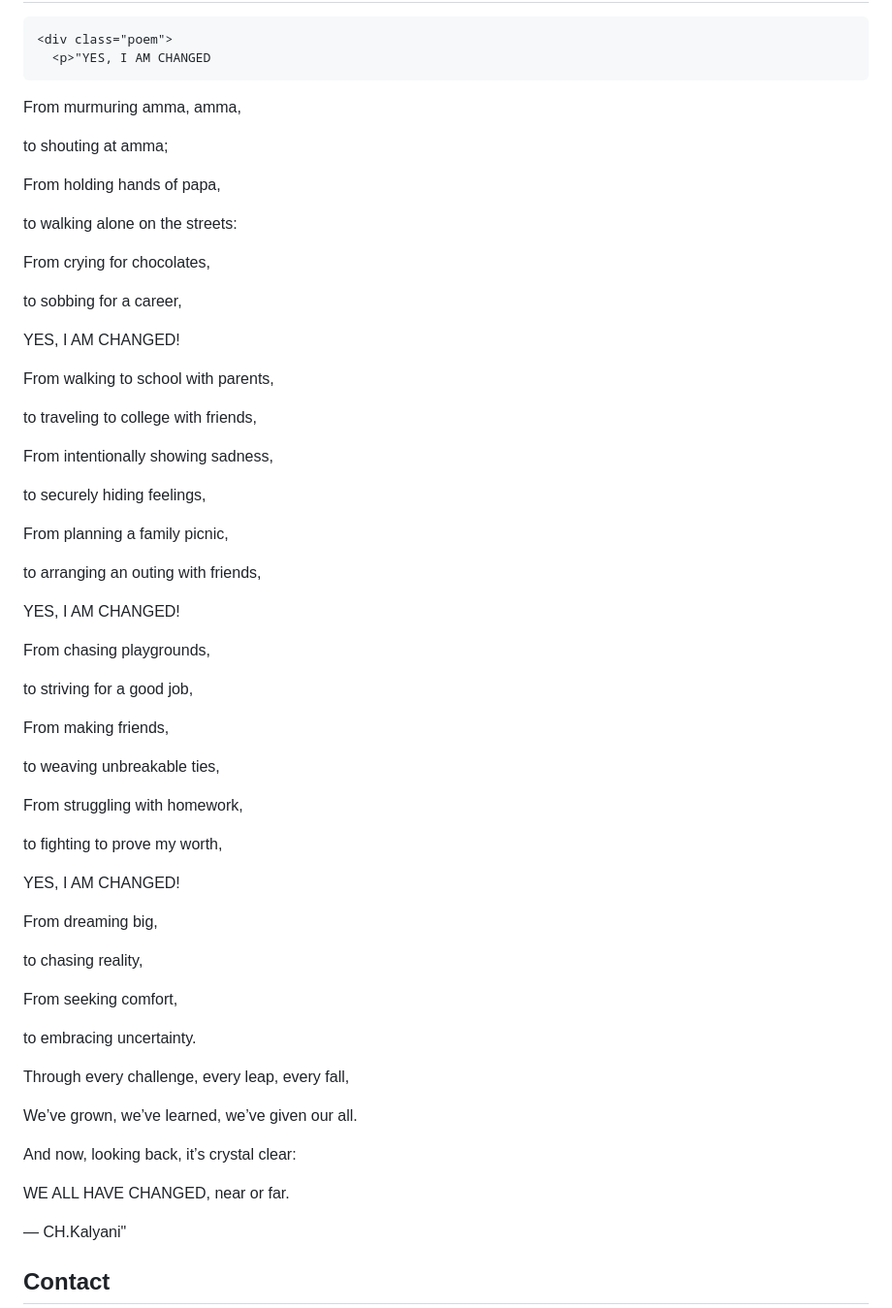
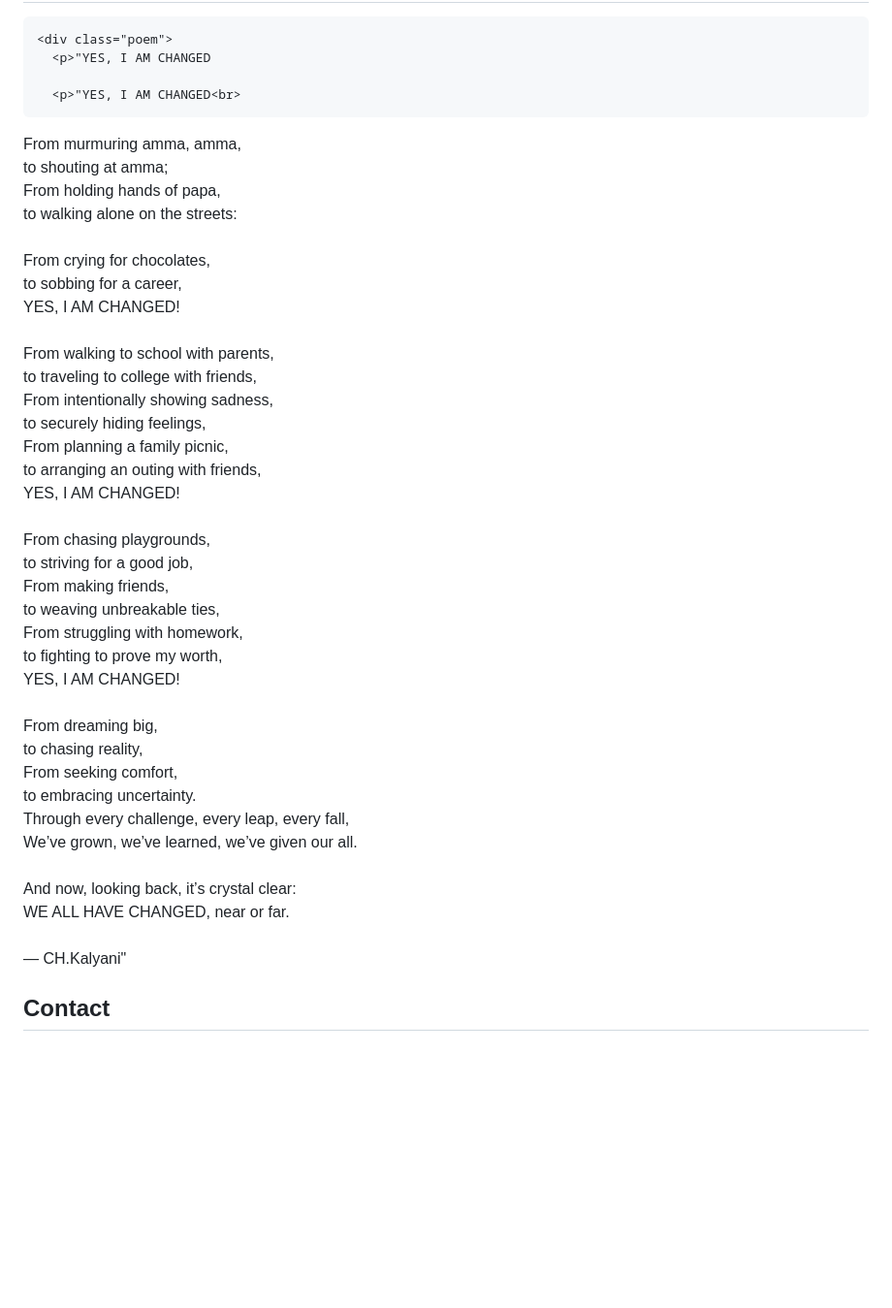
Before and after one commit to WhispersOfKalyani/Kalyani, a Markdown page: README.md, the part around the change. Shown at 97% size. Drawn GitHub-style; blank space fills up the shorter version.

```diff
--- a/README.md
+++ b/README.md
@@ -133,64 +133,43 @@
     <div class="poem">
       <p>"YES, I AM CHANGED
 
-From murmuring amma, amma,
+      <p>"YES, I AM CHANGED<br>
 
-to shouting at amma;
-
-From holding hands of papa,
-
-to walking alone on the streets:
-
-From crying for chocolates,
-
-to sobbing for a career,
-
-YES, I AM CHANGED!
-
-From walking to school with parents,
-
-to traveling to college with friends,
-
-From intentionally showing sadness,
-
-to securely hiding feelings,
-
-From planning a family picnic,
-
-to arranging an outing with friends,
-
-YES, I AM CHANGED!
-
-From chasing playgrounds,
-
-to striving for a good job,
-
-From making friends,
-
-to weaving unbreakable ties,
-
-From struggling with homework,
-
-to fighting to prove my worth,
-
-YES, I AM CHANGED!
-
-From dreaming big,
-
-to chasing reality,
-
-From seeking comfort,
-
-to embracing uncertainty.
-
-Through every challenge, every leap, every fall,
-
-We’ve grown, we’ve learned, we’ve given our all.
-
-And now, looking back, it’s crystal clear:
-
-WE ALL HAVE CHANGED, near or far.
-
+From murmuring amma, amma,<br>
+to shouting at amma;<br>
+From holding hands of papa,<br>
+to walking alone on the streets:<br>
+<br>
+From crying for chocolates,<br>
+to sobbing for a career,<br>
+YES, I AM CHANGED!<br>
+<br>
+From walking to school with parents,<br>
+to traveling to college with friends,<br>
+From intentionally showing sadness,<br>
+to securely hiding feelings,<br>
+From planning a family picnic,<br>
+to arranging an outing with friends,<br>
+YES, I AM CHANGED!<br>
+<br>
+From chasing playgrounds,<br>
+to striving for a good job,<br>
+From making friends,<br>
+to weaving unbreakable ties,<br>
+From struggling with homework,<br>
+to fighting to prove my worth,<br>
+YES, I AM CHANGED!<br>
+<br>
+From dreaming big,<br>
+to chasing reality,<br>
+From seeking comfort,<br>
+to embracing uncertainty.<br>
+Through every challenge, every leap, every fall,<br>
+We’ve grown, we’ve learned, we’ve given our all.<br>
+<br>
+And now, looking back, it’s crystal clear:<br>
+WE ALL HAVE CHANGED, near or far.<br>
+<br>
 — CH.Kalyani"</p>
     </div>
 
```
